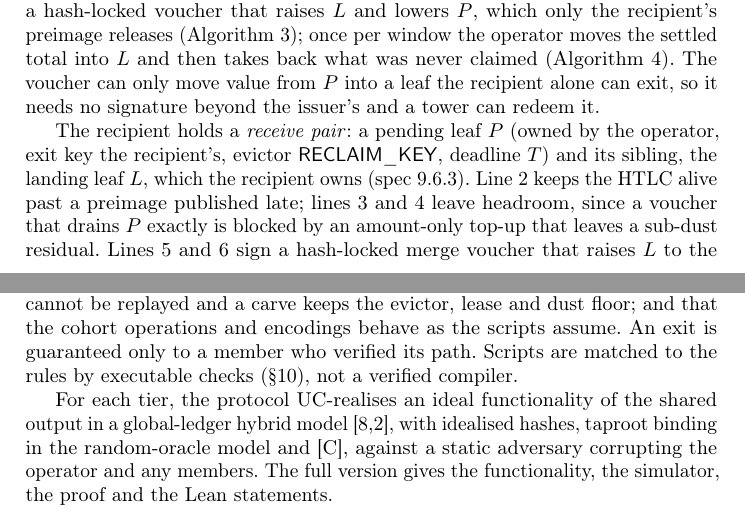
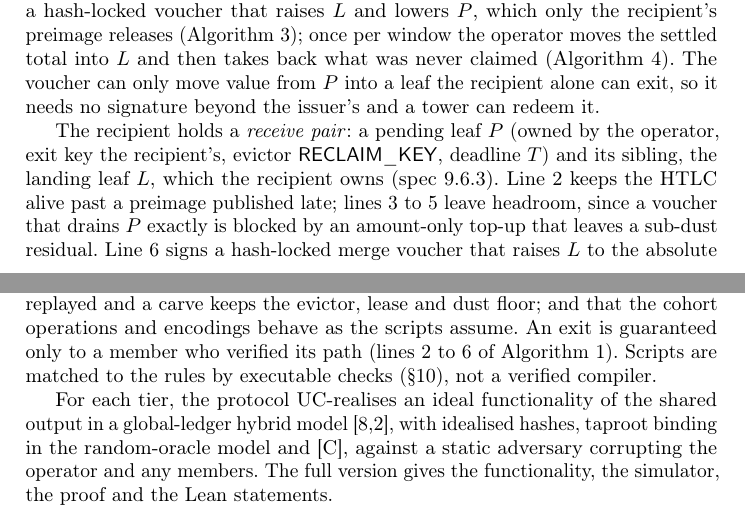
Before and after one commit to lightninglabs/layertree, a LaTeX thesis (paper/main.tex, which reads paper/algorithms.tex, paper/short-proved.tex): two parts of pages 10 and 13 of 40, joined at a grey line, cut so that both start at the same text. Compiled offline with pdfLaTeX.

Commit message:
paper: correct the Receive and Watch algorithms against spec 9.6.3
In this commit, we fix two lines of the pending-leaf receive. Receive
now tops up the pending leaf so that its amount stays DUST_MIN above the
draw of the new voucher and of every outstanding one, each measured as its
target level less the landing leaf's amount, instead of summing draws,
which are absolute levels of one leaf and do not add. Watch starts at
T minus the confirmation bound, as rule 3 states, and no longer invents
a margin before it. The short version's proved section now points at the
lines of AcceptLeaf that the exit guarantee rests on.

```diff
--- a/paper/algorithms.tex
+++ b/paper/algorithms.tex
@@ -423,10 +423,10 @@ keep cohorts full or detach them, and gives no mechanism.
 \pseudocode[linenumbering,codesize=\scriptsize]{%
 R\text{:}\ \text{draw } \rho;\ \eta \gets \mathsf{SHA256}(\rho);\ \text{invoice on } \eta;\ \text{the HTLC } (\eta, a, E) \text{ reaches } O \\
 O\text{:}\ \kw{require}\ E \ge T + \Dl + \text{time to settle from an on-chain preimage} \\
-O\text{:}\ \kw{if}\ P.\amt < \text{draws of all outstanding merge vouchers} + a + \mathsf{DUST\_MIN}\text{:} \\
-\pcind \text{top up } P \\
-O\text{:}\ X \gets \text{settled level of } L + a;\ \text{sign a } \tr{CLAIM}^{hm} \text{ voucher } V \text{ on } (\eta, X) \text{ against } P \\
-\pcind \kw{send}\ V \text{ to } R \\
+O\text{:}\ X \gets \text{settled level of } L + a \\
+O\text{:}\ \kw{if}\ P.\amt < (X' - L.\amt) + \mathsf{DUST\_MIN} \text{ for } X' = X \text{ or an outstanding target:} \\
+\pcind \text{top up } P \text{ by an amount-only increase} \\
+O\text{:}\ \text{sign a } \tr{CLAIM}^{hm} \text{ voucher } V \text{ on } (\eta, X) \text{ against } P;\ \kw{send}\ V \text{ to } R \\
 R\text{:}\ \kw{verify}\ P \text{ is reclaimable and } L\text{'s sibling, } L \text{ is } R\text{'s and not reclaimable,} \\
 \pcind X = \text{settled level of } L + a,\ P.\amt - (X - L.\amt) \ge \mathsf{DUST\_MIN}, \\
 \pcind T \text{ leaves } \Dl \text{ for a redemption, and } L.\ea > T + \Dl\text{; else } \kw{refuse} \\
@@ -443,11 +443,11 @@ landing leaf $L$, which the recipient owns and exits to. Line~1 has the
 recipient draw the preimage, the party the HTLC pays, as the ordering
 rules of \fn{Swap} require. Line~2 is rule~4 of the spec: $T$ must be
 chosen so that the HTLC cannot expire before the operator learns a
-preimage published late on-chain. Lines 3 and 4 are rule~1: the headroom is
+preimage published late on-chain. Lines 3 to 5 are rule~1: the headroom is
 required, since a voucher that drains $P$ exactly would be blocked by any
 amount-only top-up, which leaves a sub-dust residual that
 $\Phi_{\tr{CLAIM}}$ check~10 rejects, after which the operator could
-reclaim the payment at $T$. Lines 5 and 6 sign the merge voucher of
+reclaim the payment at $T$. Line~6 signs the merge voucher of
 $\Phi_{\tr{CLAIM}}$ (checks~8 to 11): it raises $L$ to the absolute level
 $X$ and lowers $P$ by the difference without advancing $P$'s $\sq$, so it
 voids nothing and an older, lower voucher is a no-op after a newer one.
@@ -468,9 +468,9 @@ The recipient holds a \emph{receive pair}: a pending leaf $P$ (owned by
 the operator, exit key the recipient's, evictor $\mathsf{RECLAIM\_KEY}$,
 deadline $T$) and its sibling, the landing leaf $L$, which the recipient
 owns (spec~9.6.3). Line~2 keeps the HTLC alive past a preimage published
-late; lines 3 and 4 leave headroom, since a voucher that drains $P$
+late; lines 3 to 5 leave headroom, since a voucher that drains $P$
 exactly is blocked by an amount-only top-up that leaves a sub-dust
-residual. Lines 5 and 6 sign a hash-locked merge voucher that raises $L$ to
+residual. Line~6 signs a hash-locked merge voucher that raises $L$ to
 the absolute level $X$ and lowers $P$ without advancing its $\sq$, so it
 voids nothing and an older, lower voucher is a no-op. Lines 7 to 9 verify
 against the \emph{confirmed} tree before anything is released, and line~10
@@ -534,7 +534,7 @@ outstanding voucher stays open.
 \caption{Watch \textendash\ tower holding $(V, \rho)$ for a pair $(P, L)$}\label{alg:watch}
 \pseudocode[linenumbering,codesize=\scriptsize]{%
 \kw{on every}\ \text{spend of the tree output:}\ \fn{Follow}\ \text{the paths and the bytes of } P \text{ and } L \\
-\kw{at}\ \text{height } T - \Dl - \text{margin}\text{:} \\
+\kw{at}\ \text{height } T - \Dl\text{:} \\
 \pcind \kw{if}\ L.\amt < \text{the settled level (confirmed)}\text{:} \\
 \pcind\pcind \text{build } \Phi_{\tr{CLAIM}} \text{ (merge form) from the latest } V \text{ and } \rho \text{, own fee input} \\
 \pcind\pcind \kw{broadcast};\ \text{if a conflicting spend confirms, rebuild as in } \fn{Exit} \\
@@ -543,9 +543,9 @@ outstanding voucher stays open.
 \end{algorithm}%
 This is the one liveness duty of the recipient (spec~9.6.3 rule~3, which
 puts the check on the recipient \emph{or} a tower holding the voucher and
-preimage): once per window, confirm that $L$ holds at least the settled
-level before $T - \Dl$, and if it does not, redeem the latest voucher with
-the preimage. A tower can do it because the merge voucher raises the
+preimage): once per window, at $T - \Dl$ (line~2), confirm that $L$ holds
+at least the settled level and, if it does not, redeem the latest voucher
+with the preimage. A tower can do it because the merge voucher raises the
 source's sibling, a leaf the recipient owns and exits to, so it moves
 value only to a leaf the recipient alone can exit and needs no signature
 beyond the voucher's (spec~7.5.4; design/towers.md); the tower holds no
@@ -555,8 +555,8 @@ paths, since a merge voucher binds $L$'s body, and a change to $L$ other
 than its amount voids it (spec~7.5.4). Lines 3 to 5 are the redemption,
 rebuilt against a new root if a conflicting spend wins, within the bound
 $\Dl$ of spec~10.5. The spec gives no tower protocol (registration,
-payment, how a voucher is handed over) and no margin before $T - \Dl$;
-design/towers.md lists both as not designed.
+payment, how a voucher is handed over); design/towers.md lists it as not
+designed, together with an incentive for towers.
 }
 
 % ------------------------------------------------------------------
--- a/paper/short-proved.tex
+++ b/paper/short-proved.tex
@@ -12,7 +12,7 @@ without a real preimage freezes only the value it brought; that a
 voucher cannot be replayed and a carve keeps the evictor, lease and dust
 floor; and that the cohort operations and encodings behave as the
 scripts assume. An exit is guaranteed only to a member who verified its
-path. Scripts are matched to the rules by executable checks
+path (lines 2 to 6 of Algorithm~\ref{alg:accept}). Scripts are matched to the rules by executable checks
 (\S\ref{sec:eval}), not a verified compiler.
 
 For each tier, the protocol UC-realises an ideal functionality of the
```
